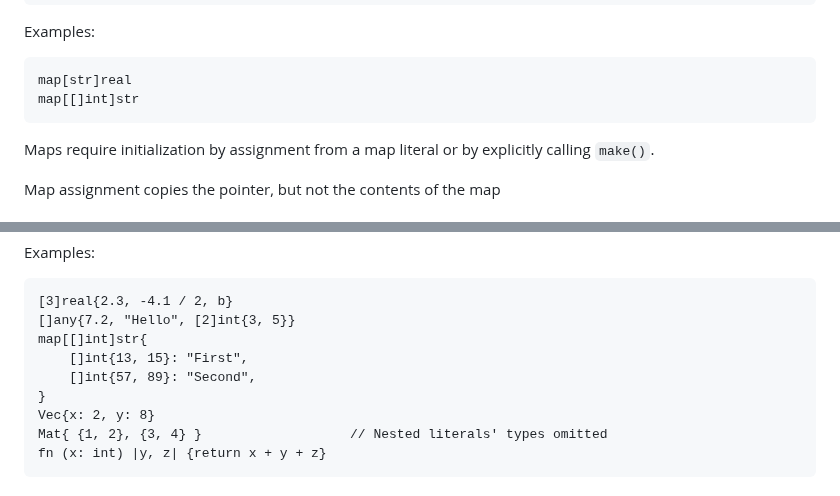
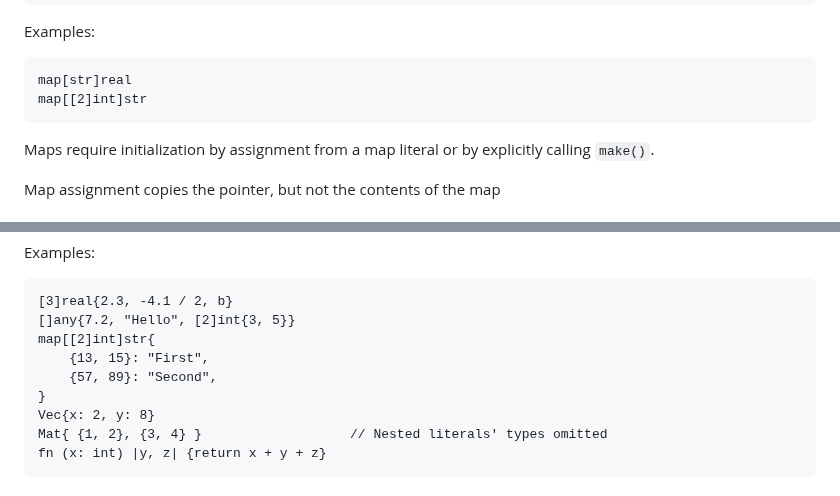
Before and after one commit to vtereshkov/umka-lang, a Markdown page: doc/lang.md, 2 parts joined by grey strips. Drawn GitHub-style.

Commit message:
Fix map examples in Umka spec

````diff
--- a/doc/lang.md
+++ b/doc/lang.md
@@ -316,7 +316,7 @@ Examples:
 
 ```
 map[str]real
-map[[]int]str
+map[[2]int]str
 ```
 
 Maps require initialization by assignment from a map literal or by explicitly calling `make()`.
@@ -911,9 +911,9 @@ Examples:
 ```
 [3]real{2.3, -4.1 / 2, b}
 []any{7.2, "Hello", [2]int{3, 5}}
-map[[]int]str{
-    []int{13, 15}: "First",
-    []int{57, 89}: "Second",
+map[[2]int]str{
+    {13, 15}: "First",
+    {57, 89}: "Second",
 }
 Vec{x: 2, y: 8}
 Mat{ {1, 2}, {3, 4} }                   // Nested literals' types omitted
````
